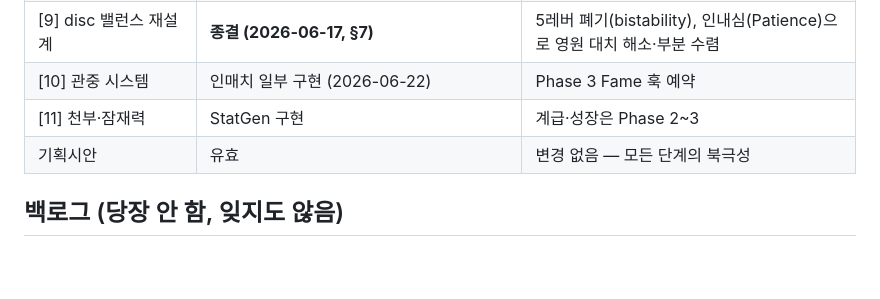
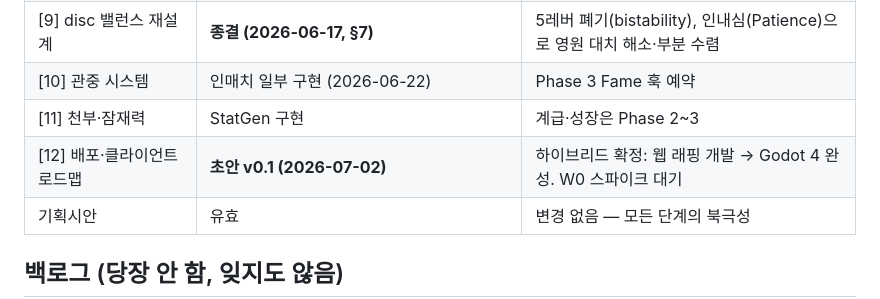
Before and after one commit to jo639/morituri, a Markdown page: 00_로드맵.md, the part around the change. Drawn GitHub-style; blank space fills up the shorter version.

```diff
--- a/00_로드맵.md
+++ b/00_로드맵.md
@@ -198,6 +198,7 @@ Phase 4  혈통/감독 — 미착수
 | [9] disc 밸런스 재설계 | **종결 (2026-06-17, §7)** | 5레버 폐기(bistability), 인내심(Patience)으로 영원 대치 해소·부분 수렴 |
 | [10] 관중 시스템 | 인매치 일부 구현 (2026-06-22) | Phase 3 Fame 훅 예약 |
 | [11] 천부·잠재력 | StatGen 구현 | 계급·성장은 Phase 2~3 |
+| [12] 배포·클라이언트 로드맵 | **초안 v0.1 (2026-07-02)** | 하이브리드 확정: 웹 래핑 개발 → Godot 4 완성. W0 스파이크 대기 |
 | 기획시안 | 유효 | 변경 없음 — 모든 단계의 북극성 |
 
 ## 백로그 (당장 안 함, 잊지도 않음)
```
Also changed, not shown: 12_배포_클라이언트_로드맵.md (added, +83 -0 lines), MORITURI_현황.md (+1 -0 lines).
